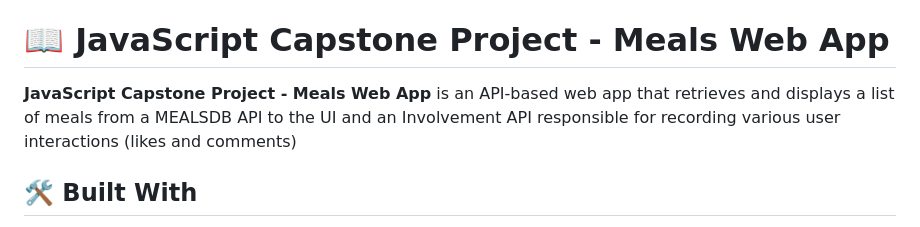
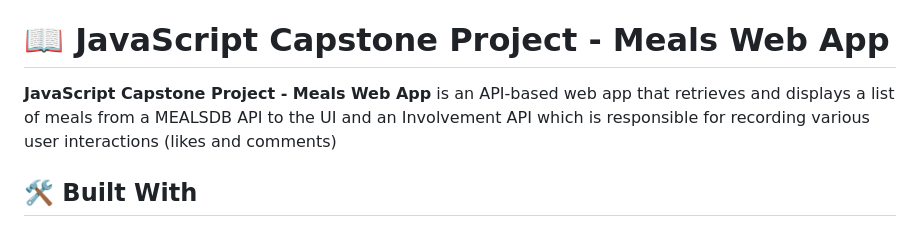
Before and after one commit to kessie2862/JavascriptCapstone, a Markdown page: README.md, the part around the change. GitHub-like rendering.

```diff
--- a/README.md
+++ b/README.md
@@ -24,7 +24,7 @@
 
 # 📖 JavaScript Capstone Project - Meals Web App <a name="about-project"></a>
 
-**JavaScript Capstone Project - Meals Web App** is an API-based web app that retrieves and displays a list of meals from a MEALSDB API to the UI and an Involvement API responsible for recording various user interactions (likes and comments)
+**JavaScript Capstone Project - Meals Web App** is an API-based web app that retrieves and displays a list of meals from a MEALSDB API to the UI and an Involvement API which is responsible for recording various user interactions (likes and comments)
 
 ## 🛠 Built With <a name="built-with"></a>
 
```
